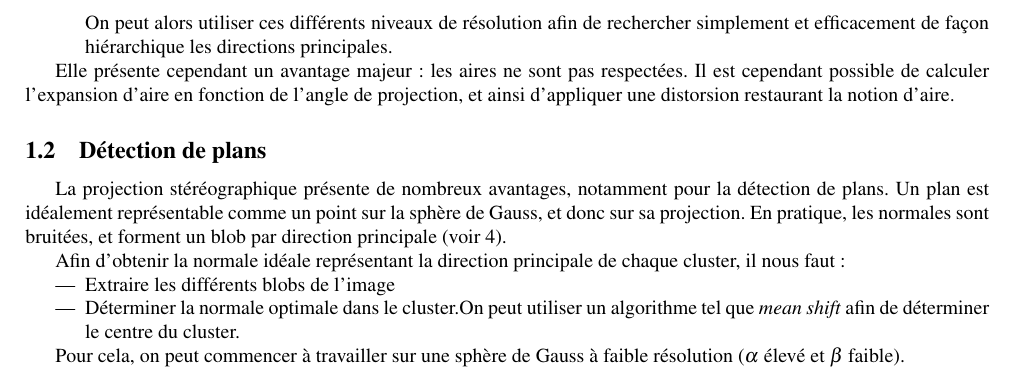
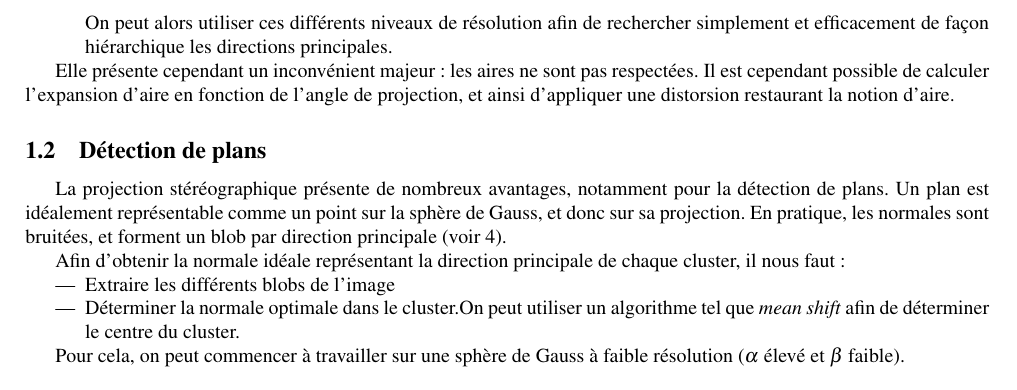
Before and after one commit to arntanguy/algogeom, a LaTeX paper (tex/rapport/rapport.tex): part of page 5 of 12, cut so that both start at the same text. Compiled offline with pdfLaTeX.

Commit message:
correction

```diff
--- a/tex/rapport/rapport.tex
+++ b/tex/rapport/rapport.tex
@@ -176,7 +176,7 @@ Ce type de projection présente de nombreux avantages:
 \item En modifiant les paramètres $\alpha$ et $\beta$ de la projection, on obtient diverses résolution de représentation des normales. On peut alors utiliser ces différents niveaux de résolution afin de rechercher simplement et efficacement de façon hiérarchique les directions principales.
 \end{itemize}
 
-Elle présente cependant un avantage majeur: les aires ne sont pas respectées. Il est cependant possible de calculer l'expansion d'aire en fonction de l'angle de projection, et ainsi d'appliquer une distorsion restaurant la notion d'aire.
+Elle présente cependant un inconvénient majeur: les aires ne sont pas respectées. Il est cependant possible de calculer l'expansion d'aire en fonction de l'angle de projection, et ainsi d'appliquer une distorsion restaurant la notion d'aire.
 
 \subsection{Détection de plans}
 
```
Also changed, not shown: tex/rapport/rapport.pdf, tex/rapport/rapport.tex (2 more changed lines).
